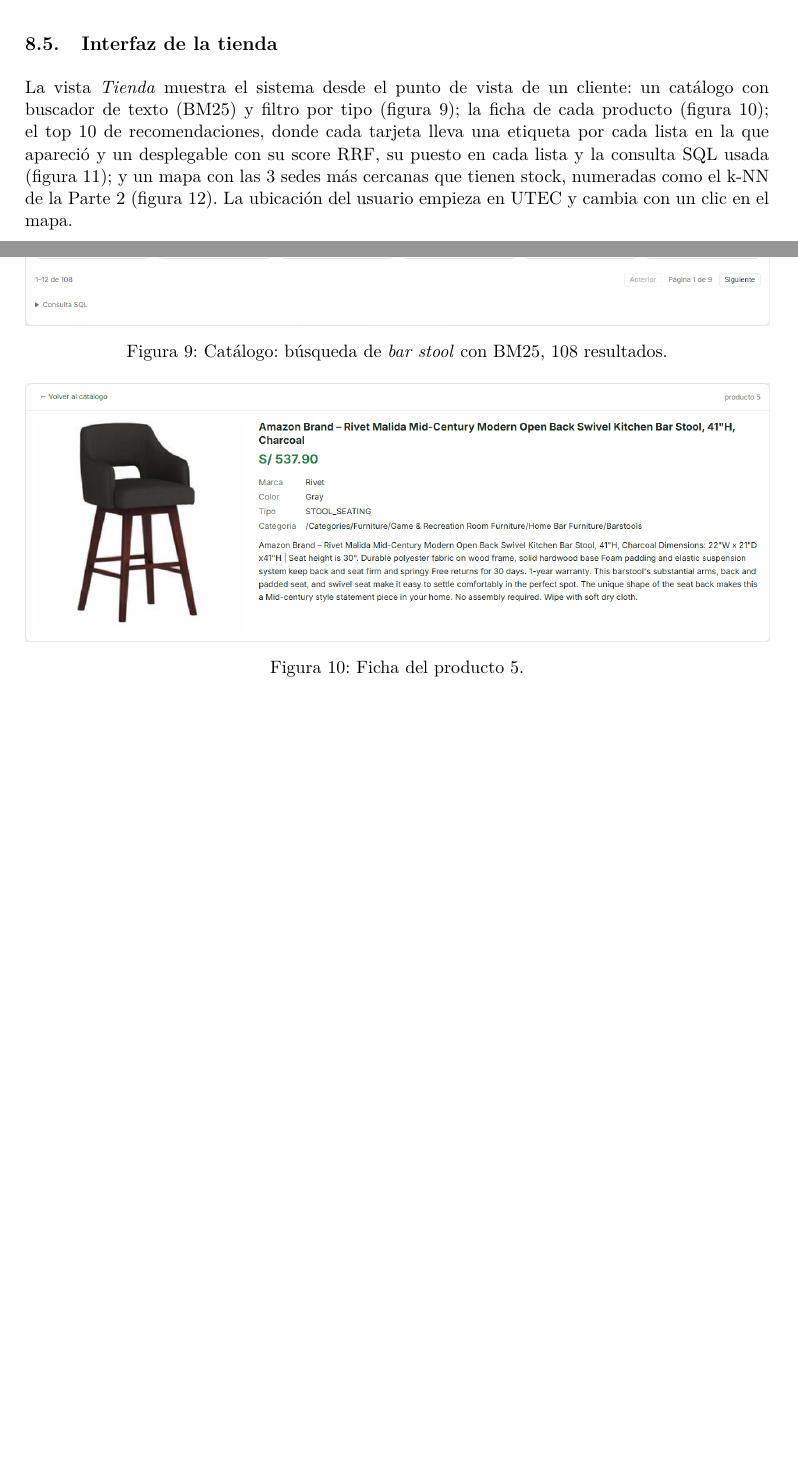
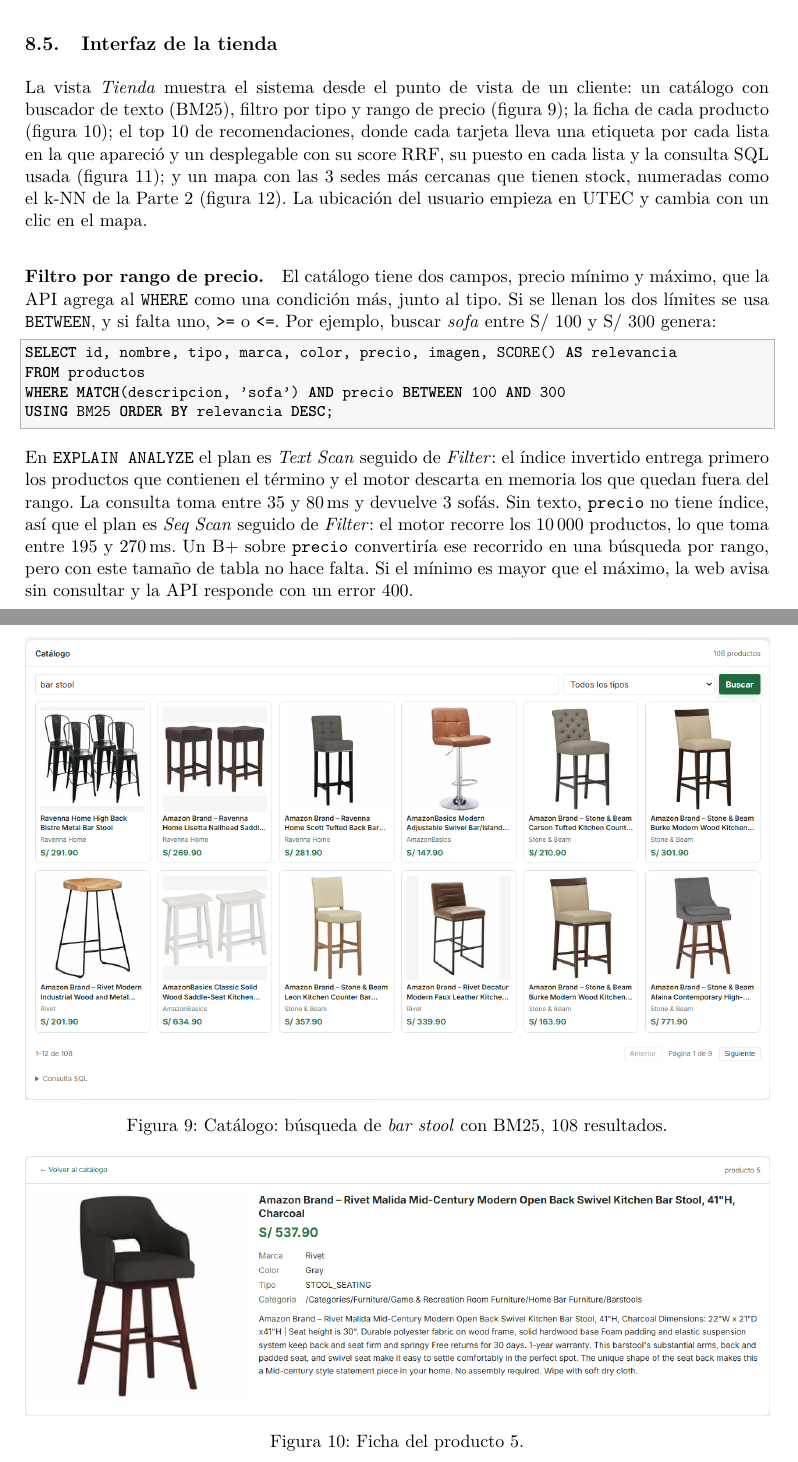
Before and after one commit to LuisIZ/BD2_Proyecto_2026-2, a LaTeX document (docs/informe/informe.tex): two parts of pages 28 and 29 of 59, joined at a grey line, cut so that both start at the same text, the shorter picture padded with empty space. Compiled offline with pdfLaTeX.

Commit message:
docs(informe): documentar el filtro por rango de precio de la tienda

```diff
--- a/docs/informe/informe.tex
+++ b/docs/informe/informe.tex
@@ -904,7 +904,18 @@ El primero aparece en tres listas ($1/61 + 1/63 + 1/62 \approx 0{,}0484$) y gana
 \subsection{Interfaz de la tienda}
 \label{sec:interfaz-tienda}
 
-La vista \emph{Tienda} muestra el sistema desde el punto de vista de un cliente: un catálogo con buscador de texto (BM25) y filtro por tipo (figura~\ref{fig:tienda-catalogo}); la ficha de cada producto (figura~\ref{fig:tienda-ficha}); el top 10 de recomendaciones, donde cada tarjeta lleva una etiqueta por cada lista en la que apareció y un desplegable con su score RRF, su puesto en cada lista y la consulta SQL usada (figura~\ref{fig:tienda-recomendaciones}); y un mapa con las 3 sedes más cercanas que tienen stock, numeradas como el k-NN de la Parte 2 (figura~\ref{fig:tienda-sedes}). La ubicación del usuario empieza en UTEC y cambia con un clic en el mapa.
+La vista \emph{Tienda} muestra el sistema desde el punto de vista de un cliente: un catálogo con buscador de texto (BM25), filtro por tipo y rango de precio (figura~\ref{fig:tienda-catalogo}); la ficha de cada producto (figura~\ref{fig:tienda-ficha}); el top 10 de recomendaciones, donde cada tarjeta lleva una etiqueta por cada lista en la que apareció y un desplegable con su score RRF, su puesto en cada lista y la consulta SQL usada (figura~\ref{fig:tienda-recomendaciones}); y un mapa con las 3 sedes más cercanas que tienen stock, numeradas como el k-NN de la Parte 2 (figura~\ref{fig:tienda-sedes}). La ubicación del usuario empieza en UTEC y cambia con un clic en el mapa.
+
+\paragraph{Filtro por rango de precio.} El catálogo tiene dos campos, precio mínimo y máximo, que la API agrega al \texttt{WHERE} como una condición más, junto al tipo. Si se llenan los dos límites se usa \texttt{BETWEEN}, y si falta uno, \texttt{>=} o \texttt{<=}. Por ejemplo, buscar \emph{sofa} entre S/~100 y S/~300 genera:
+
+\begin{lstlisting}[language=SQL]
+SELECT id, nombre, tipo, marca, color, precio, imagen, SCORE() AS relevancia
+FROM productos
+WHERE MATCH(descripcion, 'sofa') AND precio BETWEEN 100 AND 300
+USING BM25 ORDER BY relevancia DESC;
+\end{lstlisting}
+
+En \texttt{EXPLAIN ANALYZE} el plan es \emph{Text Scan} seguido de \emph{Filter}: el índice invertido entrega primero los productos que contienen el término y el motor descarta en memoria los que quedan fuera del rango. La consulta toma entre 35 y 80\,ms y devuelve 3 sofás. Sin texto, \texttt{precio} no tiene índice, así que el plan es \emph{Seq Scan} seguido de \emph{Filter}: el motor recorre los 10\,000 productos, lo que toma entre 195 y 270\,ms. Un B+ sobre \texttt{precio} convertiría ese recorrido en una búsqueda por rango, pero con este tamaño de tabla no hace falta. Si el mínimo es mayor que el máximo, la web avisa sin consultar y la API responde con un error 400.
 
 \begin{figure}[!htbp]
 \centering
```
Also changed, not shown: docs/informe/informe.tex (2 more changed lines).
